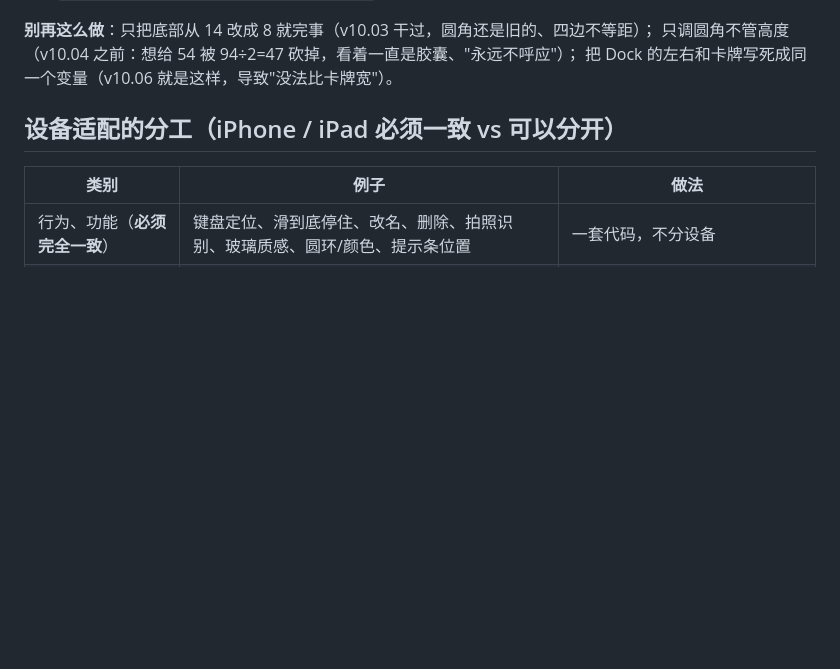
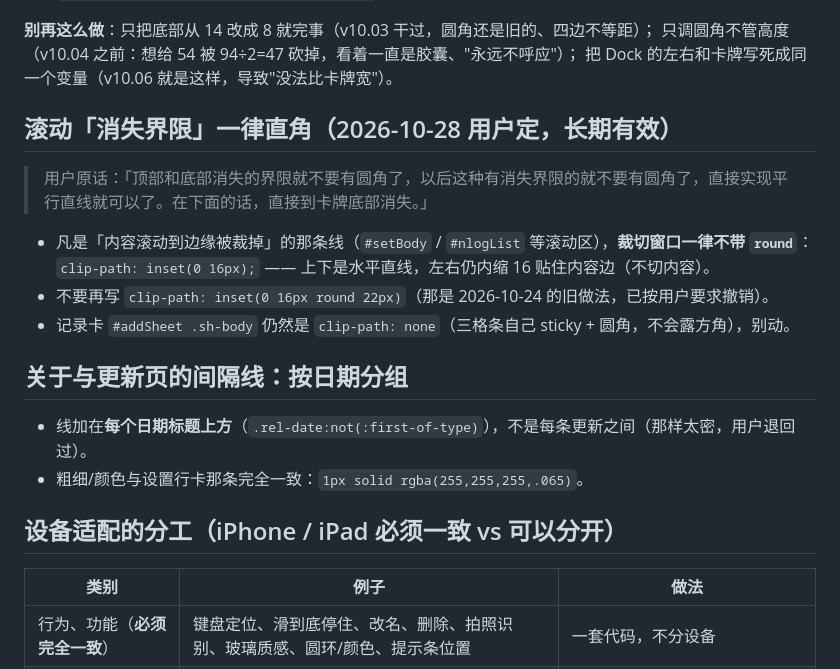
Before and after one commit to karenwang0013/calorie-ledger, a Markdown page: AGENTS.md, the part around the change. Drawn GitHub-style; blank space fills up the shorter version.

Commit message:
docs：消失界限直角 + 关于页线按日期分组，写进 AGENTS/MEMORY

```diff
--- a/AGENTS.md
+++ b/AGENTS.md
@@ -333,6 +333,20 @@ settings  { theme, target_override, dashscope_key, gh_token, ai_model, updatedAt
 只调圆角不管高度（v10.04 之前：想给 54 被 94÷2=47 砍掉，看着一直是胶囊、"永远不呼应"）；
 把 Dock 的左右和卡牌写死成同一个变量（v10.06 就是这样，导致"没法比卡牌宽"）。
 
+## 滚动「消失界限」一律直角（2026-10-28 用户定，长期有效）
+
+> 用户原话：「顶部和底部消失的界限就不要有圆角了，以后这种有消失界限的就不要有圆角了，直接实现平行直线就可以了。在下面的话，直接到卡牌底部消失。」
+
+- 凡是「内容滚动到边缘被裁掉」的那条线（`#setBody` / `#nlogList` 等滚动区），**裁切窗口一律不带 `round`**：
+  `clip-path: inset(0 16px);` —— 上下是水平直线，左右仍内缩 16 贴住内容边（不切内容）。
+- 不要再写 `clip-path: inset(0 16px round 22px)`（那是 2026-10-24 的旧做法，已按用户要求撤销）。
+- 记录卡 `#addSheet .sh-body` 仍然是 `clip-path: none`（三格条自己 sticky + 圆角，不会露方角），别动。
+
+## 关于与更新页的间隔线：按日期分组
+
+- 线加在**每个日期标题上方**（`.rel-date:not(:first-of-type)`），不是每条更新之间（那样太密，用户退回过）。
+- 粗细/颜色与设置行卡那条完全一致：`1px solid rgba(255,255,255,.065)`。
+
 ## 设备适配的分工（iPhone / iPad 必须一致 vs 可以分开）
 
 | 类别 | 例子 | 做法 |
```
